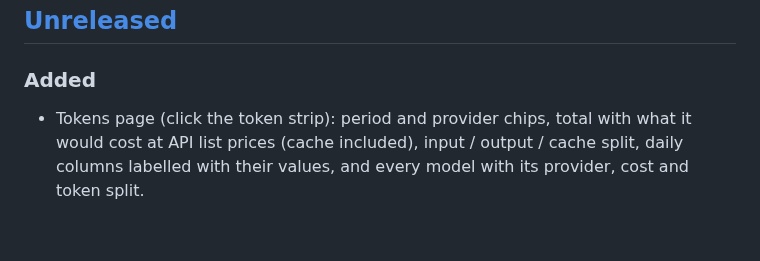
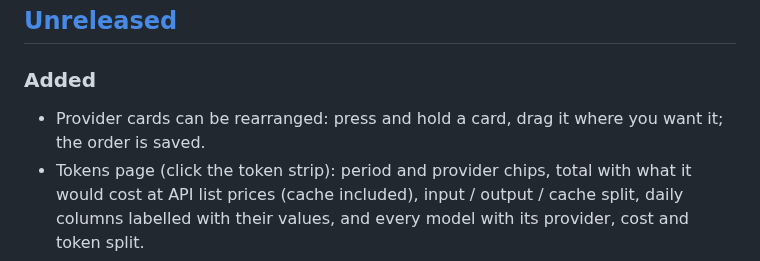
Before and after one commit to berat-kaan-akcan/quotaring, a Markdown page: CHANGELOG.md, the part around the change. GitHub-like rendering; blank space fills up the shorter version.

```diff
--- a/CHANGELOG.md
+++ b/CHANGELOG.md
@@ -7,6 +7,8 @@ The format follows [Keep a Changelog](https://keepachangelog.com/en/1.1.0/), and
 ## [Unreleased]
 
 ### Added
+- Provider cards can be rearranged: press and hold a card, drag it where you want it; the
+  order is saved.
 - Tokens page (click the token strip): period and provider chips, total with what it would cost
   at API list prices (cache included), input / output / cache split, daily columns labelled with
   their values, and every model with its provider, cost and token split.
```
Also changed, not shown: README.md (+1 -0 lines), docs/images/limits-dark.png, docs/images/limits-light.png, docs/images/settings-dark.png, docs/images/settings-light.png, docs/images/tokens-dark.png, docs/images/tokens-light.png, 6 other files.
